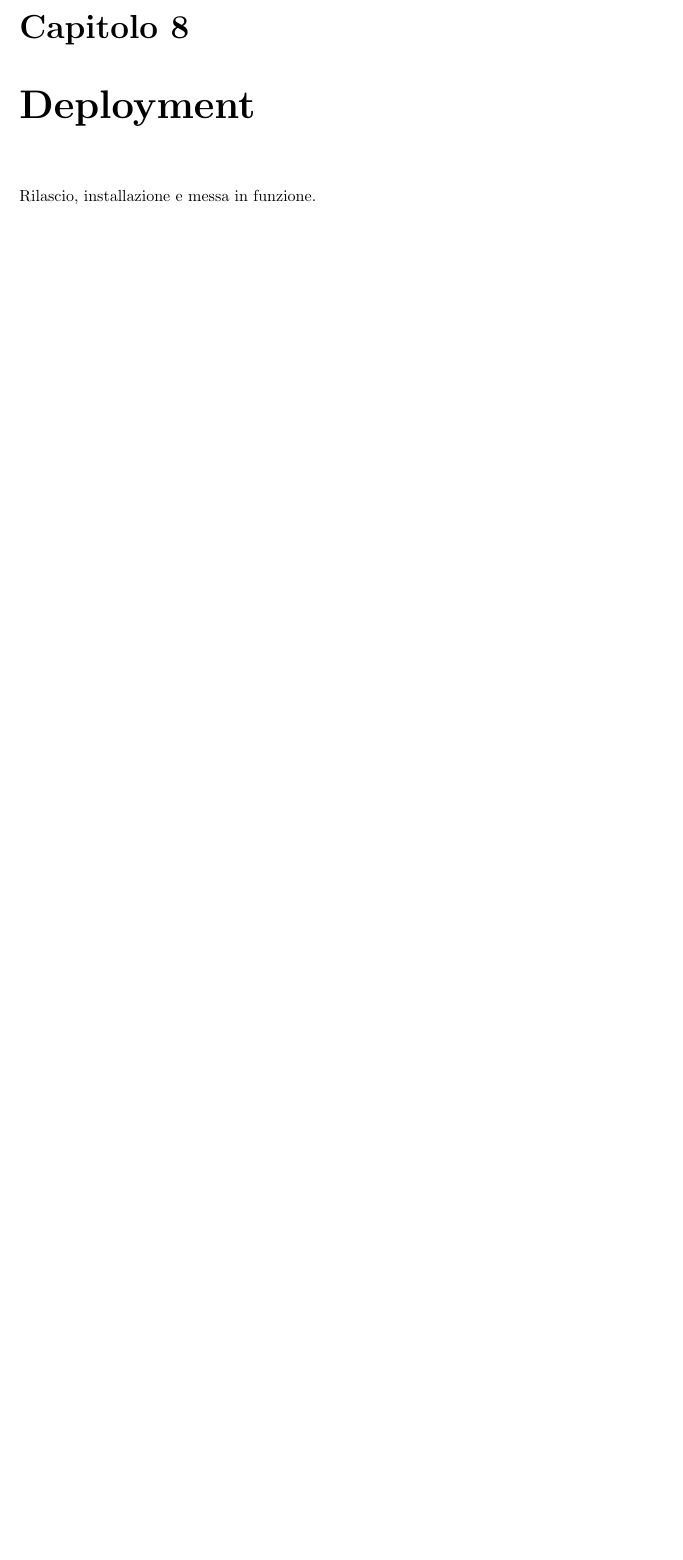
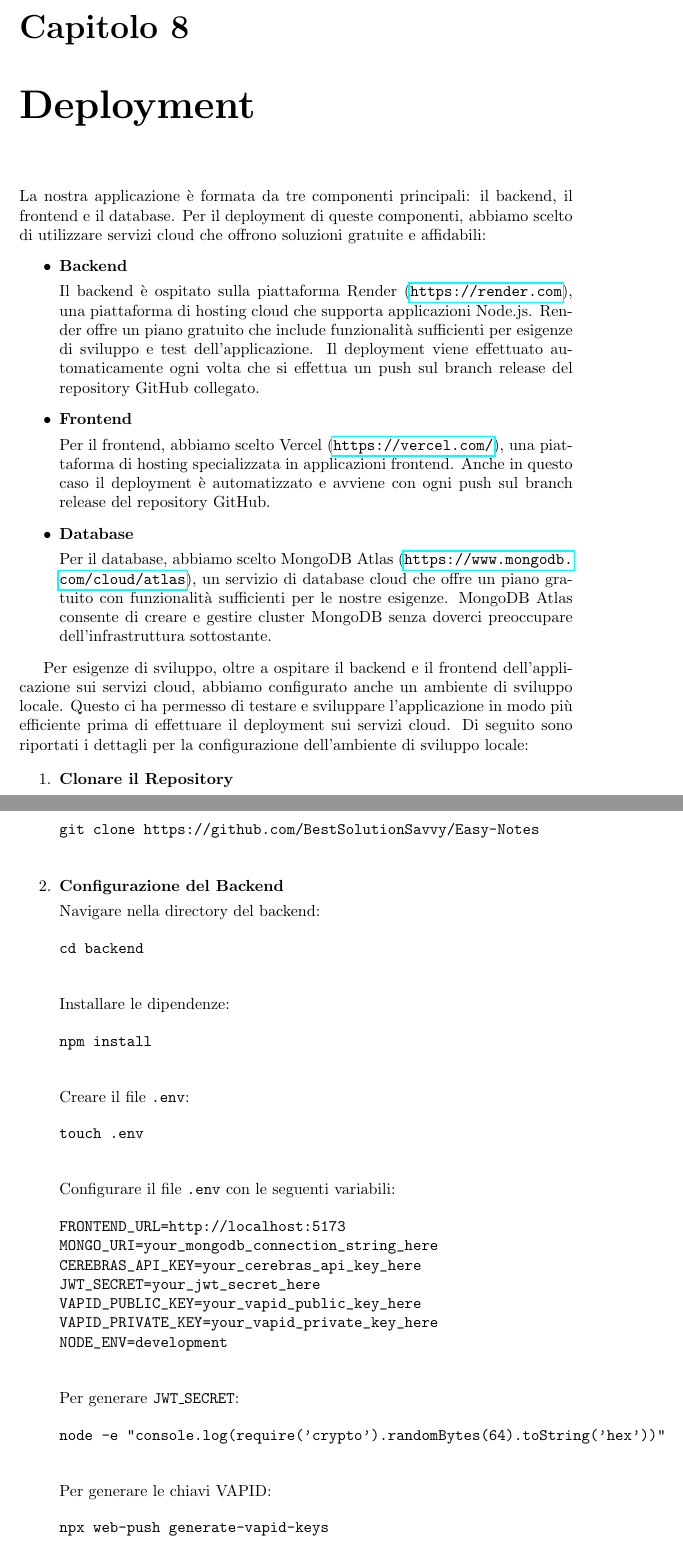
Before and after one commit to BestSolutionSavvy/Easy-Notes, a LaTeX thesis (report/easy-notes-report.tex, which reads report/chapters/deployment.tex): part of page 31 of 34 before the commit and two parts of pages 31 and 32 of 36 after it, the two joined at a grey line, cut so that both start at the same text, the shorter picture padded with empty space. Compiled offline with pdfLaTeX.

Commit message:
docs: add deployment chapter

```diff
--- a/report/chapters/deployment.tex
+++ b/report/chapters/deployment.tex
@@ -1,2 +1,58 @@
 \chapter{Deployment}
-Rilascio, installazione e messa in funzione.
+La nostra applicazione è formata da tre componenti principali: il backend, il frontend e il database.
+Per il deployment di queste componenti, abbiamo scelto di utilizzare servizi cloud che offrono soluzioni gratuite e affidabili:
+\begin{itemize}
+    \item \textbf{Backend}\par
+    Il backend è ospitato sulla piattaforma Render (\url{https://render.com}), una piattaforma di hosting cloud che supporta applicazioni Node.js. Render offre un piano gratuito che include funzionalità sufficienti per esigenze di sviluppo e test dell'applicazione. Il deployment viene effettuato automaticamente ogni volta che si effettua un push sul branch release del repository GitHub collegato.
+
+    \item \textbf{Frontend}\par
+    Per il frontend, abbiamo scelto Vercel (\url{https://vercel.com/}), una piattaforma di hosting specializzata in applicazioni frontend. Anche in questo caso il deployment è automatizzato e avviene con ogni push sul branch release del repository GitHub.
+
+    \item \textbf{Database}\par
+    Per il database, abbiamo scelto MongoDB Atlas (\url{https://www.mongodb.com/cloud/atlas}), un servizio di database cloud che offre un piano gratuito con funzionalità sufficienti per le nostre esigenze. MongoDB Atlas consente di creare e gestire cluster MongoDB senza doverci preoccupare dell'infrastruttura sottostante.
+\end{itemize}
+
+Per esigenze di sviluppo, oltre a ospitare il backend e il frontend dell'applicazione sui servizi cloud, abbiamo configurato anche un ambiente di sviluppo locale. Questo ci ha permesso di testare e sviluppare l'applicazione in modo più efficiente prima di effettuare il deployment sui servizi cloud. Di seguito sono riportati i dettagli per la configurazione dell'ambiente di sviluppo locale:
+
+\begin{enumerate}
+    \item \textbf{Clonare il Repository}
+    \begin{verbatim}
+git clone https://github.com/BestSolutionSavvy/Easy-Notes
+    \end{verbatim}
+
+    \item \textbf{Configurazione del Backend}
+    \par Navigare nella directory del backend:
+    \begin{verbatim}
+cd backend
+    \end{verbatim}
+
+    Installare le dipendenze:
+    \begin{verbatim}
+npm install
+    \end{verbatim}
+
+    Creare il file \texttt{.env}:
+    \begin{verbatim}
+touch .env
+    \end{verbatim}
+
+    Configurare il file \texttt{.env} con le seguenti variabili:
+    \begin{verbatim}
+FRONTEND_URL=http://localhost:5173
+MONGO_URI=your_mongodb_connection_string_here
+CEREBRAS_API_KEY=your_cerebras_api_key_here
+JWT_SECRET=your_jwt_secret_here
+VAPID_PUBLIC_KEY=your_vapid_public_key_here
+VAPID_PRIVATE_KEY=your_vapid_private_key_here
+NODE_ENV=development
+    \end{verbatim}
+
+    Per generare \texttt{JWT\_SECRET}:
+    \begin{verbatim}
+node -e "console.log(require('crypto').randomBytes(64).toString('hex'))"
+    \end{verbatim}
+
+    Per generare le chiavi VAPID:
+    \begin{verbatim}
+npx web-push generate-vapid-keys
+    \end{verbatim}
@@ -2,0 +86 @@ Rilascio, installazione e messa in funzione.
+VITE_VAPID_PUBLIC_KEY=your_vapid_public_key_here
```
Also changed, not shown: report/chapters/deployment.tex (43 more changed lines).
